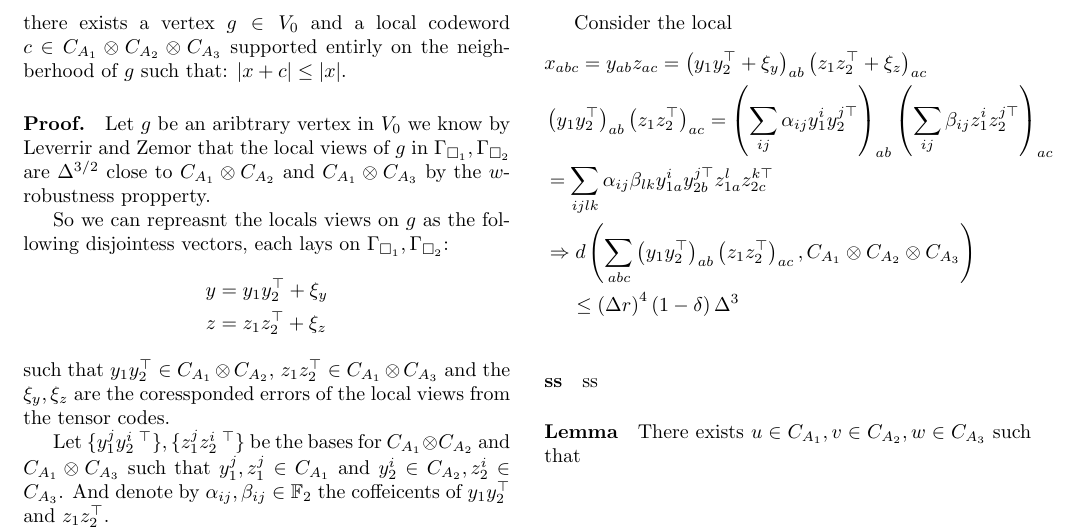
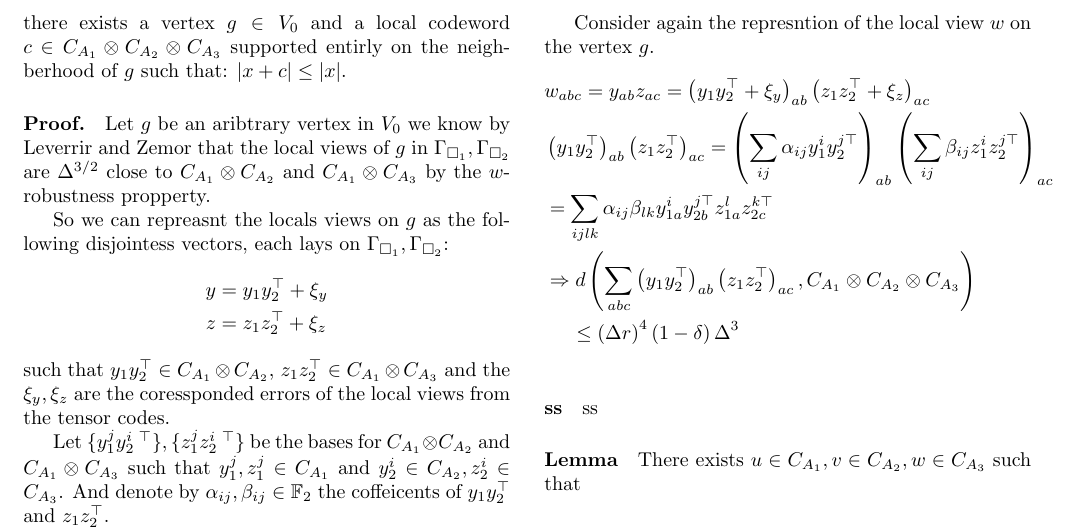
Before and after one commit to dudupo/Academic, a LaTeX document (projects/NLTES_project/ltc.tex): part of page 2 of 2, cut so that both start at the same text. Compiled offline with pdfLaTeX.

Commit message:
compiling -Sat Sep  3 08:20:27 PM IDT 2022

```diff
--- a/projects/NLTES_project/ltc.tex
+++ b/projects/NLTES_project/ltc.tex
@@ -180,10 +180,10 @@
 	d\left(w, \Aabc \right) \le \left( r\Delta \right)^{4}\left(\left( 1 - \delta \right)\Delta^{3} + \Theta \left( \Delta^{2\frac{1}{2}} \right) \right)
       \end{equation*}
 
-      Consider the local
+      Consider again the represntion of the local view $w$ on the vertex $g$.
       \begin{equation*}
 	\begin{split}
-	  & x_{abc} = y_{ab}z_{ac} = \left( \YY + \xi_{y} \right)_{ab}   \left( \ZZ + \xi_{z} \right)_{ac} \\
+	  & w_{abc} = y_{ab}z_{ac} = \left( \YY + \xi_{y} \right)_{ab}   \left( \ZZ + \xi_{z} \right)_{ac} \\
 	  & \left( y_{1}y_{2}^{\top}\right)_{ab}\left(z_{1}z_{2}^{\top} \right)_{ac} =
 	  \left( \sum_{ij} { \alpha_{ij} y_{1}^{i}y_{2}^{j  \top}}  \right)_{ab}\left(   \sum_{ij} { \beta_{ij} z_{1}^{i}z_{2}^{j  \top}} \right)_{ac}\\
 	  &= \sum_{ijlk} { \alpha_{ij}\beta_{lk} y_{1a}^{i}y_{2b}^{j \top}} z_{1a}^{l}z_{2c}^{k \top} \\
```
Also changed, not shown: projects/pdfs/ltc.pdf.
